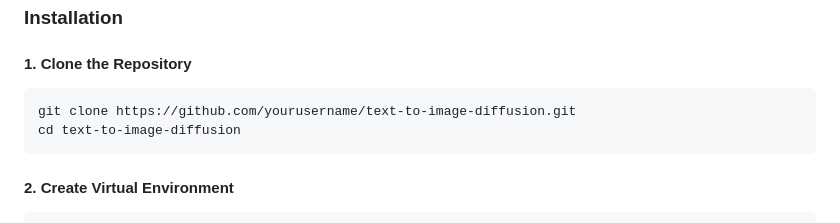
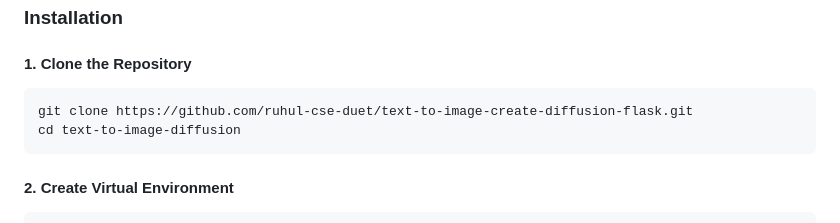
Before and after one commit to ruhul-cse-duet/text-to-image-create-diffusion-flask, a Markdown page: README.md, the part around one of its changes. GitHub-like rendering.

Commit message:
Modify demo image and repository clone link
Updated demo image link and repository URL in README.

````diff
--- a/README.md
+++ b/README.md
@@ -67,7 +67,7 @@ A modern, production-ready Flask web application that transforms text prompts in
 
 #### 1. Clone the Repository
 ```bash
-git clone https://github.com/yourusername/text-to-image-diffusion.git
+git clone https://github.com/ruhul-cse-duet/text-to-image-create-diffusion-flask.git
 cd text-to-image-diffusion
 ```
 
````
Also changed, not shown: other parts of README.md (+1 -1 lines).
